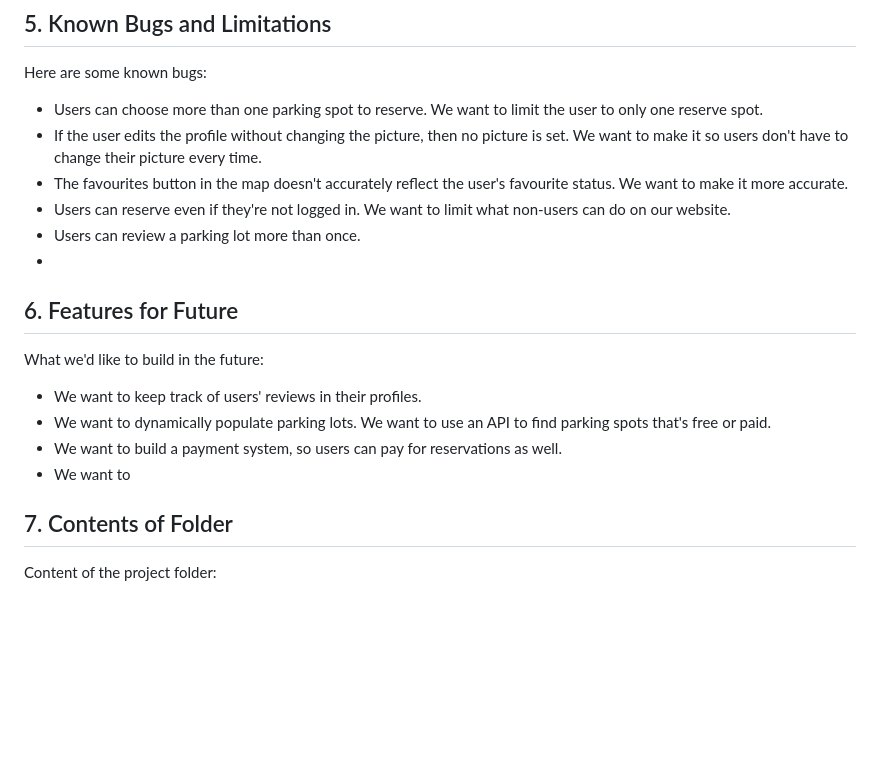
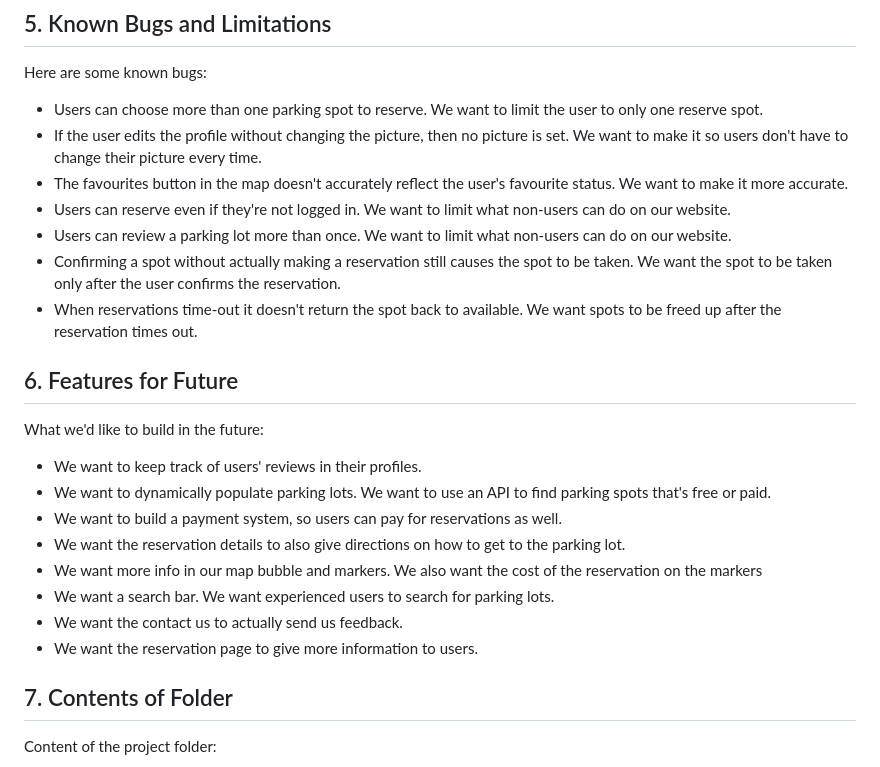
Before and after one commit to Beijzum/InfoLot, a Markdown page: README.md, the part around the change. Drawn GitHub-style; blank space fills up the shorter version.

Commit message:
Add even more bugs and features in readme

```diff
--- a/README.md
+++ b/README.md
@@ -41,8 +41,9 @@ Here are some known bugs:
 - If the user edits the profile without changing the picture, then no picture is set. We want to make it so users don't have to change their picture every time.
 - The favourites button in the map doesn't accurately reflect the user's favourite status. We want to make it more accurate.
 - Users can reserve even if they're not logged in. We want to limit what non-users can do on our website.
-- Users can review a parking lot more than once.
--
+- Users can review a parking lot more than once. We want to limit what non-users can do on our website.
+- Confirming a spot without actually making a reservation still causes the spot to be taken. We want the spot to be taken only after the user confirms the reservation.
+- When reservations time-out it doesn't return the spot back to available. We want spots to be freed up after the reservation times out.
 
 ## 6. Features for Future
 
@@ -51,7 +52,11 @@ What we'd like to build in the future:
 - We want to keep track of users' reviews in their profiles.
 - We want to dynamically populate parking lots. We want to use an API to find parking spots that's free or paid.
 - We want to build a payment system, so users can pay for reservations as well.
-- We want to
+- We want the reservation details to also give directions on how to get to the parking lot.
+- We want more info in our map bubble and markers. We also want the cost of the reservation on the markers
+- We want a search bar. We want experienced users to search for parking lots.
+- We want the contact us to actually send us feedback.
+- We want the reservation page to give more information to users.
 
 ## 7. Contents of Folder
 
```
